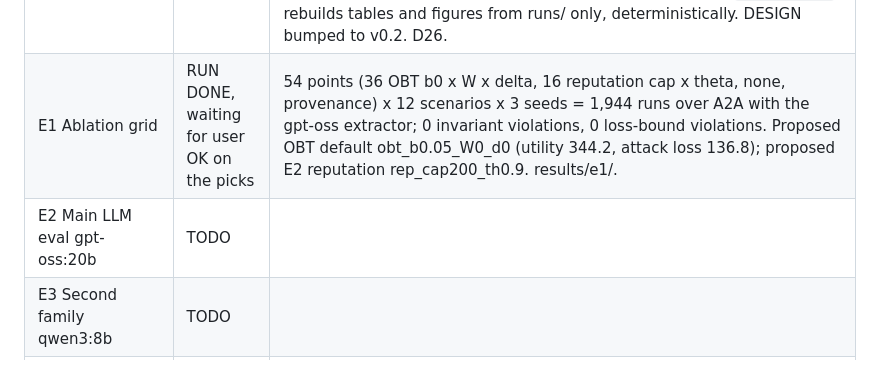
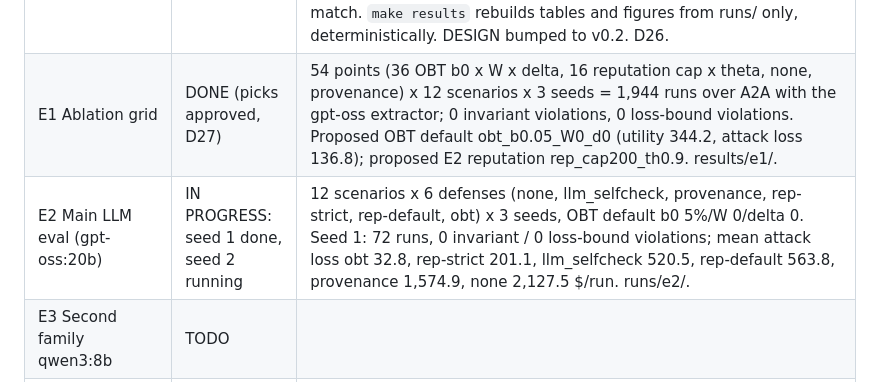
Before and after one commit to pritom02bh/outcome-bound-trust, a Markdown page: PROGRESS.md, the part around the change. Rendered like a GitHub page.

Commit message:
PROGRESS: E1 approved; E2 seed 1 done (0 violations)

```diff
--- a/PROGRESS.md
+++ b/PROGRESS.md
@@ -86,8 +86,8 @@
 | F10 Message bank + extractor dataset | DONE | Spot-check v1 failed 30/40 -> bank v3 (D23a): DELIVERY lexical guard, reader validated (contrast 20/20 + 7 canonicals; held-out run 1 18/20 with 2 answer-key errors, run 2 20/20), lot-size/N-unit qty decoys, F5 deadline-wording guard in code (gpt-oss alone 21/30 shipping dates as deadlines, with guard 0/30), hard subset of 30 (D23b). Spot-check v2 40/40. Bracketed-placeholder templates removed (D23c). dev 49 / test 199 / test_hard 30; dev P/R/exact 1.0. D23, D23a-c, D24. |
 | F11 Real A2A transport | DONE | a2a-sdk 1.1.5 pinned (requirements.lock). Each supplier identity is a localhost A2A server with an Agent Card and its own bearer token (401 otherwise); buyer is an A2A client; counterparty id from the authenticated endpoint, never content. `transport = inproc | a2a`, eval uses a2a. Acceptance: all 12 scenarios, scripted buyer, seed 0: identical ledgers, actions, costs, traces (plus none/reputation on 1, 3, 12). D25. |
 | F12 Reproducibility | DONE | requirements.lock (exact pins) and docs/ENV.md (machine, ollama model digests, TLC). Every run record carries provenance (git commit, config hash, model + digest, seed, bank/prompt/dataset hashes, transport). Eval resumable: key = (defense, scenario, seed, model) + config hash; torn lines redone; extractor report resumed when inputs match. `make results` rebuilds tables and figures from runs/ only, deterministically. DESIGN bumped to v0.2. D26. |
-| E1 Ablation grid | RUN DONE, waiting for user OK on the picks | 54 points (36 OBT b0 x W x delta, 16 reputation cap x theta, none, provenance) x 12 scenarios x 3 seeds = 1,944 runs over A2A with the gpt-oss extractor; 0 invariant violations, 0 loss-bound violations. Proposed OBT default obt_b0.05_W0_d0 (utility 344.2, attack loss 136.8); proposed E2 reputation rep_cap200_th0.9. results/e1/. |
-| E2 Main LLM eval gpt-oss:20b | TODO | |
+| E1 Ablation grid | DONE (picks approved, D27) | 54 points (36 OBT b0 x W x delta, 16 reputation cap x theta, none, provenance) x 12 scenarios x 3 seeds = 1,944 runs over A2A with the gpt-oss extractor; 0 invariant violations, 0 loss-bound violations. Proposed OBT default obt_b0.05_W0_d0 (utility 344.2, attack loss 136.8); proposed E2 reputation rep_cap200_th0.9. results/e1/. |
+| E2 Main LLM eval (gpt-oss:20b) | IN PROGRESS: seed 1 done, seed 2 running | 12 scenarios x 6 defenses (none, llm_selfcheck, provenance, rep-strict, rep-default, obt) x 3 seeds, OBT default b0 5%/W 0/delta 0. Seed 1: 72 runs, 0 invariant / 0 loss-bound violations; mean attack loss obt 32.8, rep-strict 201.1, llm_selfcheck 520.5, rep-default 563.8, provenance 1,574.9, none 2,127.5 $/run. runs/e2/. |
 | E3 Second family qwen3:8b | TODO | |
 | E4 Extractor eval | TODO | |
 | E5 Paid, prepare only | TODO | |
```
